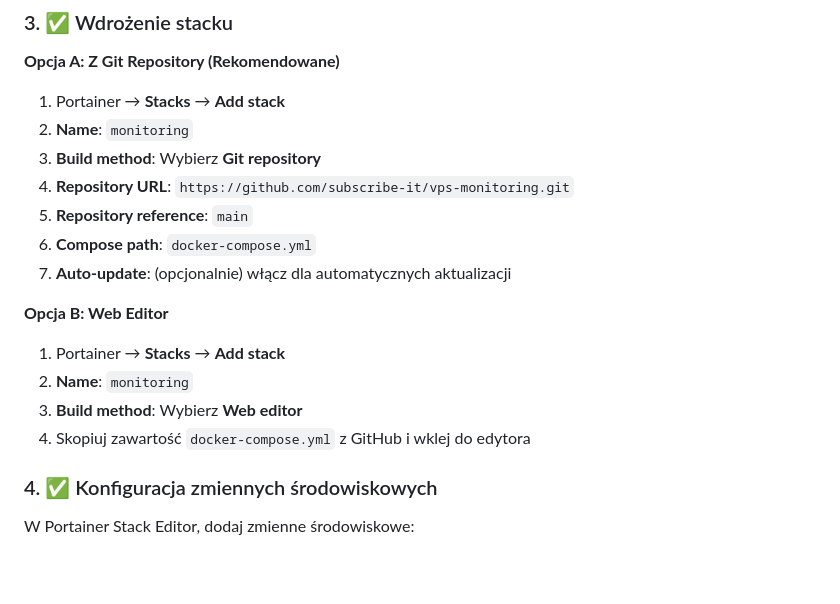
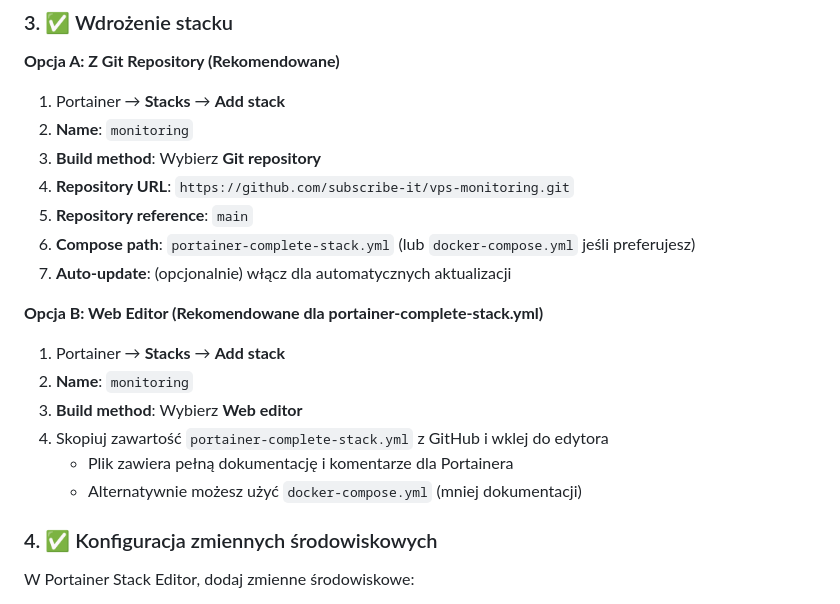
Before and after one commit to subscribe-it/vps-monitoring, a Markdown page: DEPLOY.md, the part around the change. Rendered like a GitHub page; blank space fills up the shorter version.

Commit message:
docs: update DEPLOY.md to use portainer-complete-stack.yml

```diff
--- a/DEPLOY.md
+++ b/DEPLOY.md
@@ -59,15 +59,17 @@ cd /run/media/dawid/Linux_Projekty/vps-monitoring
 3. **Build method**: Wybierz **Git repository**
 4. **Repository URL**: `https://github.com/subscribe-it/vps-monitoring.git`
 5. **Repository reference**: `main`
-6. **Compose path**: `docker-compose.yml`
+6. **Compose path**: `portainer-complete-stack.yml` (lub `docker-compose.yml` jeśli preferujesz)
 7. **Auto-update**: (opcjonalnie) włącz dla automatycznych aktualizacji
 
-**Opcja B: Web Editor**
+**Opcja B: Web Editor (Rekomendowane dla portainer-complete-stack.yml)**
 
 1. Portainer → **Stacks** → **Add stack**
 2. **Name**: `monitoring`
 3. **Build method**: Wybierz **Web editor**
-4. Skopiuj zawartość `docker-compose.yml` z GitHub i wklej do edytora
+4. Skopiuj zawartość `portainer-complete-stack.yml` z GitHub i wklej do edytora
+   - Plik zawiera pełną dokumentację i komentarze dla Portainera
+   - Alternatywnie możesz użyć `docker-compose.yml` (mniej dokumentacji)
 
 ### 4. ✅ Konfiguracja zmiennych środowiskowych
 
```
